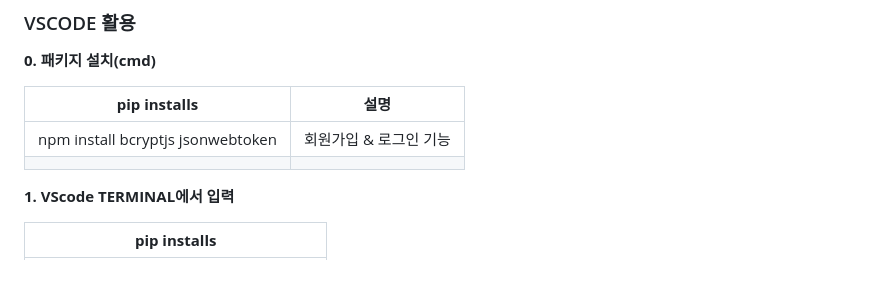
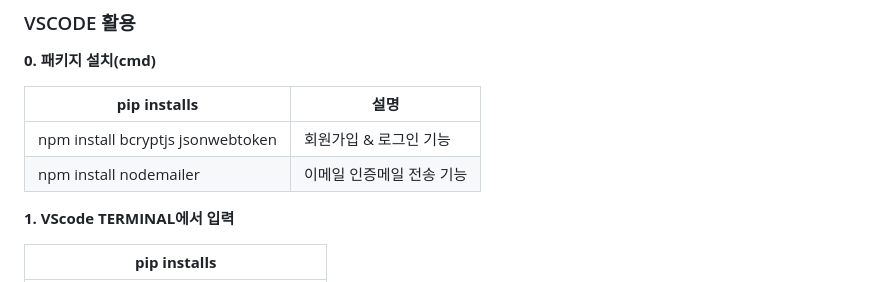
Before and after one commit to fefefefefefefefefefefefefe/Dongss, a Markdown page: database_setting/database설치.md, the part around the change printed below. Drawn GitHub-style.

```diff
--- a/database_setting/database설치.md
+++ b/database_setting/database설치.md
@@ -63,7 +63,7 @@ npm init -y
 | **pip installs**  |  설명 |
 |--------------|----------|
 |  npm install bcryptjs jsonwebtoken |  회원가입 & 로그인 기능  |
-|                                    |          |
+|  npm install nodemailer            |  이메일 인증메일 전송 기능   |  // Gmail SMTP.md() 로 가기.
 
 
 
```
Also changed, not shown: other parts of database_setting/database설치.md (+0 -2 lines).
